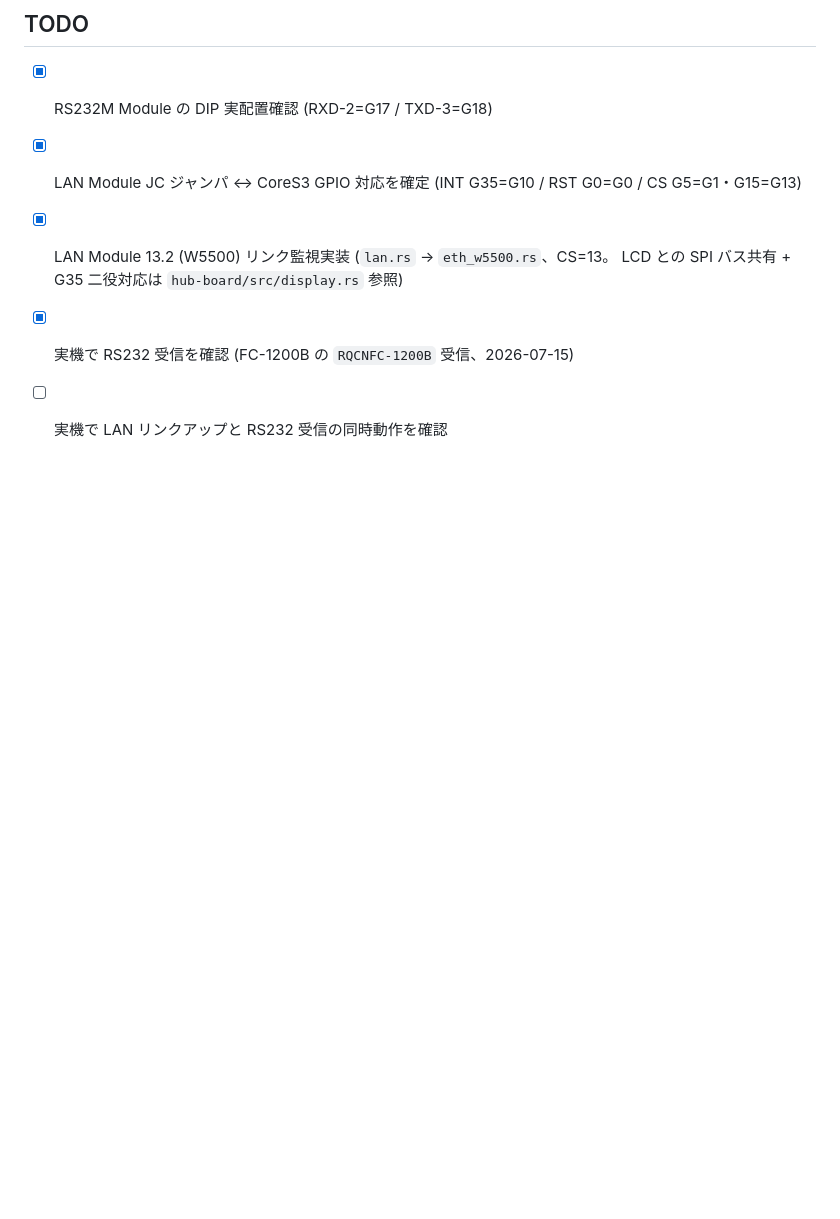
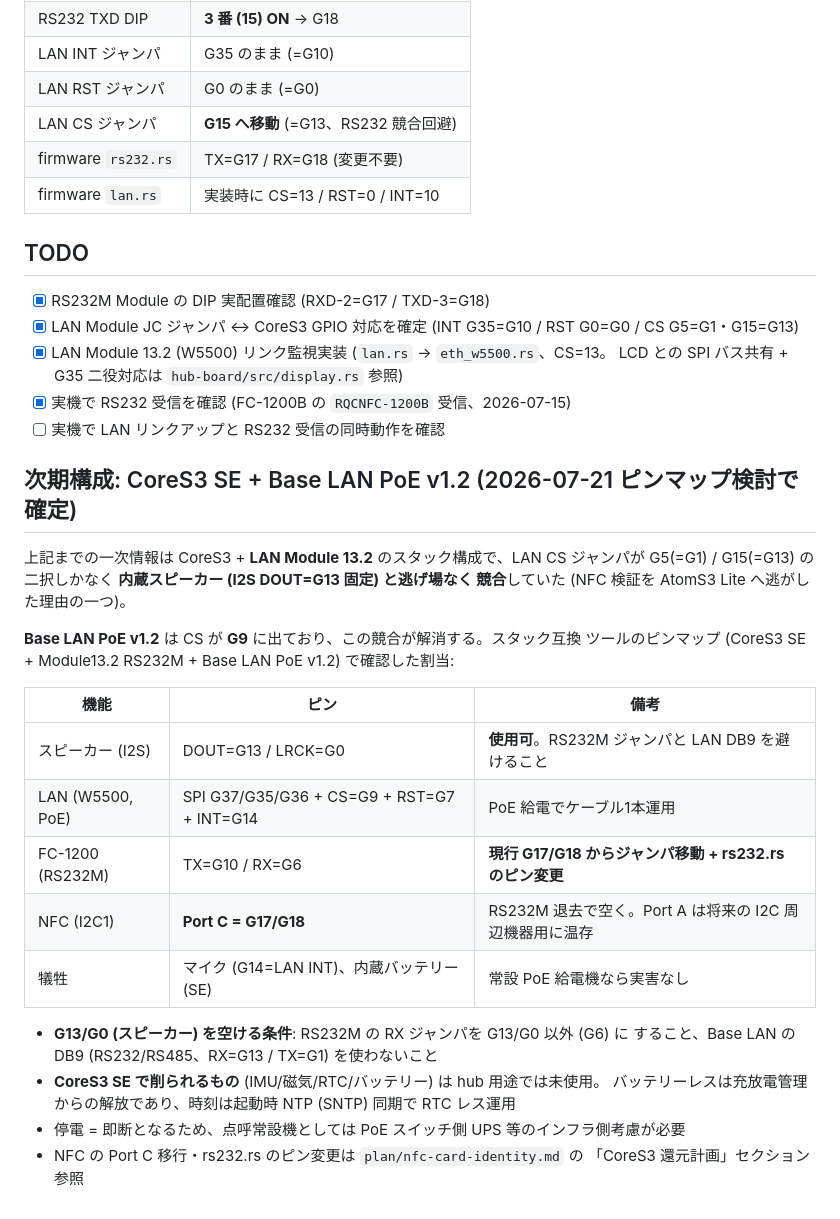
Before and after one commit to ippoan/alc-app-s3, a Markdown page: plan/cores3-hub-consolidation.md, the part around the change. GitHub-like rendering; blank space fills up the shorter version.

```diff
--- a/plan/cores3-hub-consolidation.md
+++ b/plan/cores3-hub-consolidation.md
@@ -119,3 +119,28 @@ CoreS3 実 GPIO はスタック互換ツールで確定:
       LCD との SPI バス共有 + G35 二役対応は `hub-board/src/display.rs` 参照)
 - [x] 実機で RS232 受信を確認 (FC-1200B の `RQCNFC-1200B` 受信、2026-07-15)
 - [ ] 実機で LAN リンクアップと RS232 受信の同時動作を確認
+
+## 次期構成: CoreS3 SE + Base LAN PoE v1.2 (2026-07-21 ピンマップ検討で確定)
+
+上記までの一次情報は CoreS3 + **LAN Module 13.2** のスタック構成で、LAN CS ジャンパが
+G5(=G1) / G15(=G13) の二択しかなく **内蔵スピーカー (I2S DOUT=G13 固定) と逃げ場なく
+競合**していた (NFC 検証を AtomS3 Lite へ逃がした理由の一つ)。
+
+**Base LAN PoE v1.2** は CS が **G9** に出ており、この競合が解消する。スタック互換
+ツールのピンマップ (CoreS3 SE + Module13.2 RS232M + Base LAN PoE v1.2) で確認した割当:
+
+| 機能 | ピン | 備考 |
+|---|---|---|
+| スピーカー (I2S) | DOUT=G13 / LRCK=G0 | **使用可**。RS232M ジャンパと LAN DB9 を避けること |
+| LAN (W5500, PoE) | SPI G37/G35/G36 + CS=G9 + RST=G7 + INT=G14 | PoE 給電でケーブル1本運用 |
+| FC-1200 (RS232M) | TX=G10 / RX=G6 | **現行 G17/G18 からジャンパ移動 + rs232.rs のピン変更** |
+| NFC (I2C1) | **Port C = G17/G18** | RS232M 退去で空く。Port A は将来の I2C 周辺機器用に温存 |
+| 犠牲 | マイク (G14=LAN INT)、内蔵バッテリー (SE) | 常設 PoE 給電機なら実害なし |
+
+- **G13/G0 (スピーカー) を空ける条件**: RS232M の RX ジャンパを G13/G0 以外 (G6) に
+  すること、Base LAN の DB9 (RS232/RS485、RX=G13 / TX=G1) を使わないこと
+- **CoreS3 SE で削られるもの** (IMU/磁気/RTC/バッテリー) は hub 用途では未使用。
+  バッテリーレスは充放電管理からの解放であり、時刻は起動時 NTP (SNTP) 同期で RTC レス運用
+- 停電 = 即断となるため、点呼常設機としては PoE スイッチ側 UPS 等のインフラ側考慮が必要
+- NFC の Port C 移行・rs232.rs のピン変更は `plan/nfc-card-identity.md` の
+  「CoreS3 還元計画」セクション参照
```
Also changed, not shown: plan/nfc-card-identity.md (+60 -2 lines).
